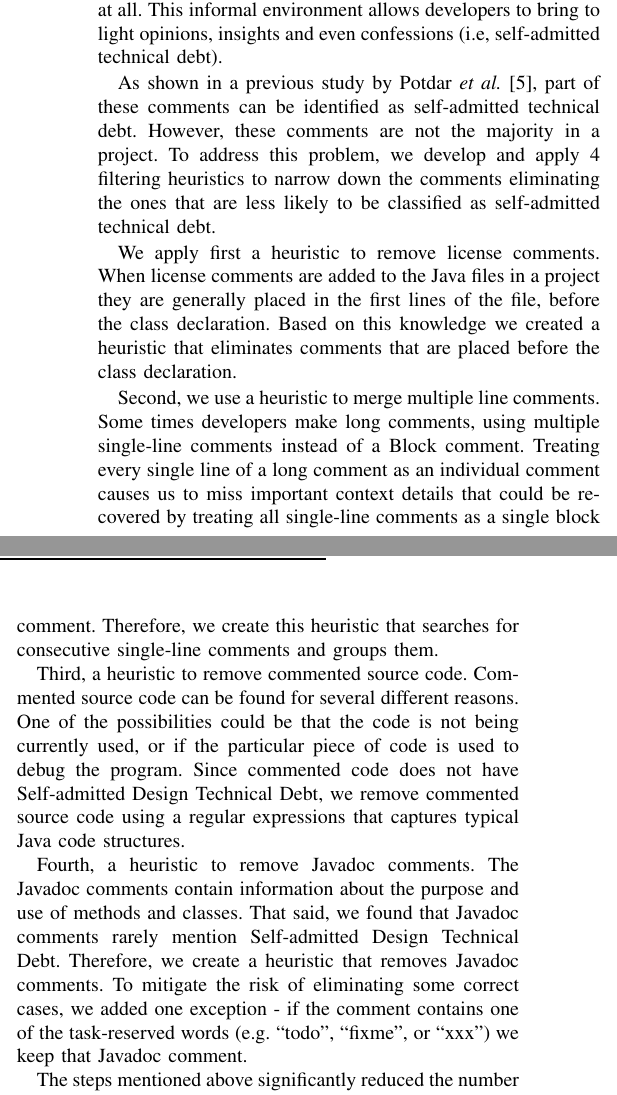
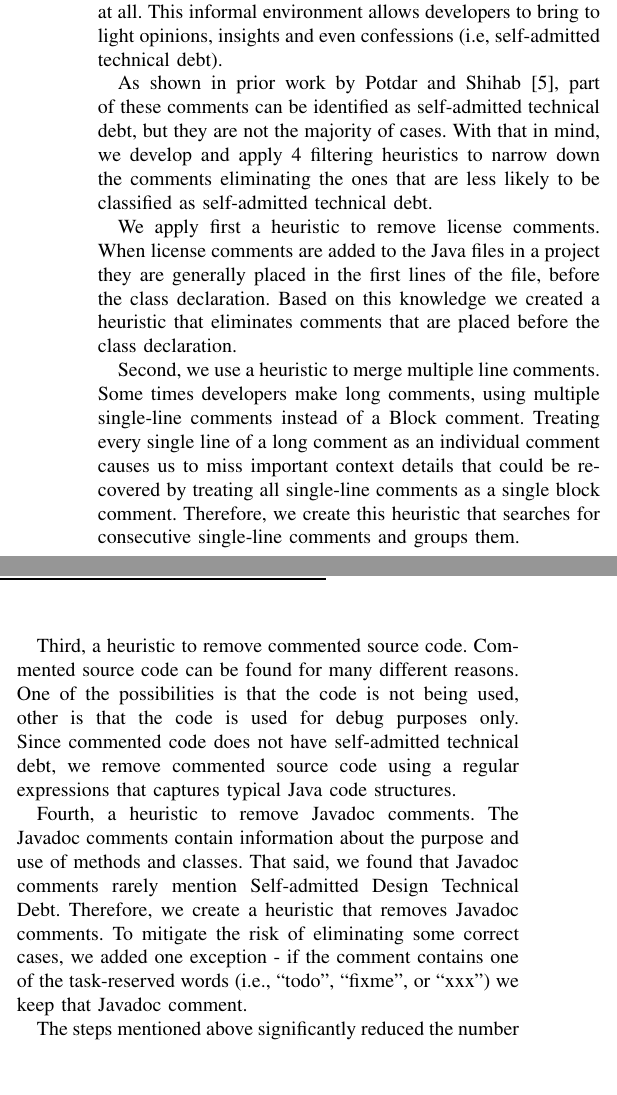
Before and after one commit to maldonado/mtd_paper, a LaTeX paper (main.tex, which reads approach.tex): two parts of the columns of page 3 of 7, joined at a grey line, cut so that both start at the same text, the shorter picture padded with empty space. Compiled offline with pdfLaTeX.

Commit message:
review approach

```diff
--- a/approach.tex
+++ b/approach.tex
@@ -41,15 +43,15 @@ After obtaining the source code of all projects, we extract the comments from th
 
 Source code comments can be used for different purposes in a project like giving context, as part of documentation, to express thoughts, opinions and authorship, and in some cases, to remove source code from the program. Comments are used freely for developers and with few formalities, if any at all. This informal environment allows developers to bring to light opinions, insights and even confessions (i.e, self-admitted technical debt).
 
-As shown in a previous study by Potdar \textit{et al.} \cite{Potdar2014ICSME}, part of these comments can be identified as self-admitted technical debt. However, these comments are not the majority in a project. To address this problem, we develop and apply 4 filtering heuristics to narrow down the comments eliminating the ones that are less likely to be classified as self-admitted technical debt.
+As shown in prior work by Potdar and Shihab \cite{Potdar2014ICSME}, part of these comments can be identified as self-admitted technical debt, but they are not the majority of cases. With that in mind, we develop and apply 4 filtering heuristics to narrow down the comments eliminating the ones that are less likely to be classified as self-admitted technical debt.
 
 We apply first a heuristic to remove license comments. When license comments are added to the Java files in a project they are generally placed in the first lines of the file, before the class declaration. Based on this knowledge we created a heuristic that eliminates comments that are placed before the class declaration.
 
 Second, we use a heuristic to merge multiple line comments. Some times developers make long comments, using multiple single-line comments instead of a Block comment. Treating every single line of a long comment as an individual comment causes us to miss important context details that could be recovered by treating all single-line comments as a single block comment. Therefore, we create this heuristic that searches for consecutive single-line comments and groups them.
 
-Third, a heuristic to remove commented source code. Commented source code can be found for several different reasons. One of the possibilities could be that the code is not being currently used, or if the particular piece of code is used to debug the program. Since commented code does not have Self-admitted Design Technical Debt, we remove commented source code using a regular expressions that captures typical Java code structures.
+Third, a heuristic to remove commented source code. Commented source code can be found for many different reasons. One of the possibilities is that the code is not being used, other is that the code is used for debug purposes only. Since commented code does not have self-admitted technical debt, we remove commented source code using a regular expressions that captures typical Java code structures.
 
-Fourth, a heuristic to remove Javadoc comments. The Javadoc comments contain information about the purpose and use of methods and classes. That said, we found that Javadoc comments rarely mention Self-admitted Design Technical Debt. Therefore, we create a heuristic that removes Javadoc comments. To mitigate the risk of eliminating some correct cases, we added one exception - if the comment contains one of the task-reserved words (e.g. “todo”, “fixme”, or “xxx”) we keep that Javadoc comment.
+Fourth, a heuristic to remove Javadoc comments. The Javadoc comments contain information about the purpose and use of methods and classes. That said, we found that Javadoc comments rarely mention Self-admitted Design Technical Debt. Therefore, we create a heuristic that removes Javadoc comments. To mitigate the risk of eliminating some correct cases, we added one exception - if the comment contains one of the task-reserved words (i.e., ``todo'', ``fixme'', or ``xxx'') we keep that Javadoc comment.
 
 The steps mentioned above significantly reduced the number of comments in our dataset and helped us focus on the most applicable and insightful comments. For example, in the Apache Ant project, applying the above steps helped reduce the number of comments from 21,587 to 4,140 comments.
 
```
Also changed, not shown: related_work.tex (+1 -1 lines), results.tex (+1 -1 lines), figures/technical_debt_distribution.pdf, approach.tex (8 more changed lines), 1 other file.
